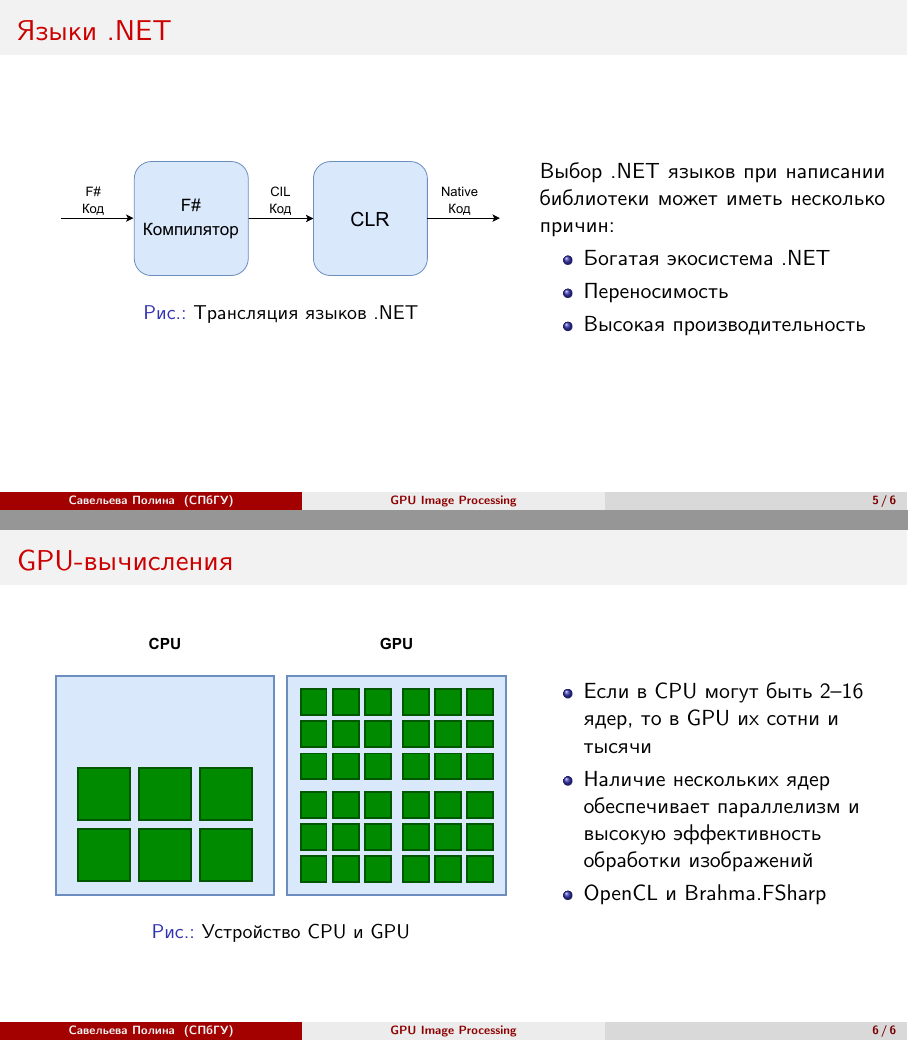
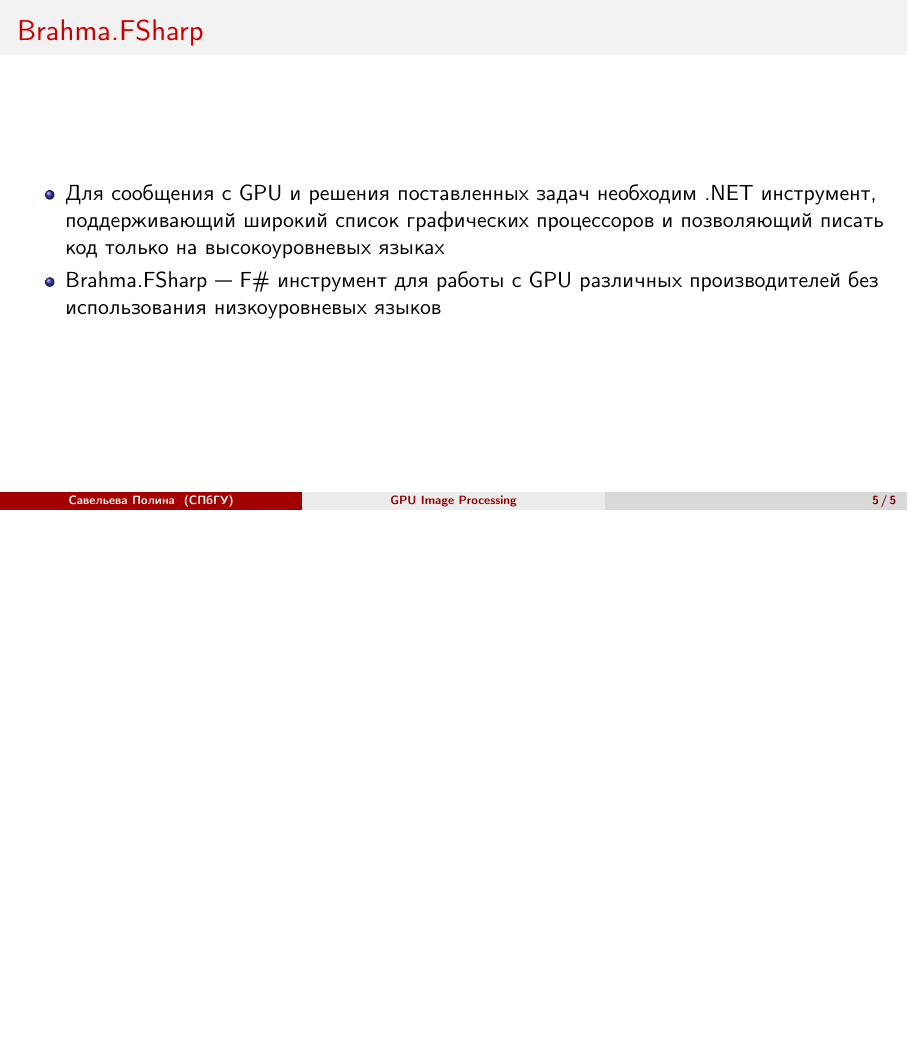
Before and after one commit to PolinaSavelyeva/Articles, LaTeX slides (2023/GPU_image_processing_presentation/GPU_Image_Processing_Polina_Savelyeva.tex): pages 5 and 6 of 6 before the commit and page 5 of 5 after it, the two joined at a grey line, the shorter picture padded with empty space. Compiled offline with XeLaTeX.

Commit message:
Update .tex

```diff
--- a/2023/GPU_image_processing_presentation/GPU_Image_Processing_Polina_Savelyeva.tex
+++ b/2023/GPU_image_processing_presentation/GPU_Image_Processing_Polina_Savelyeva.tex
@@ -99,43 +92,13 @@
 \end{frame}
 
 %Идеально, если есть по одному слайду на каждую поставленную задачу
-\begin{frame}
-  \frametitle{Языки .NET}
-  \begin{minipage}[m]{0.6\linewidth}
-        \begin{figure}
-            \centering
-            \includegraphics[width=8.0cm]{pictures/CIL.pdf}
-            \caption{Трансляция языков .NET}
-            \label{fig:cil}
-        \end{figure}
-    \end{minipage}\hfill
-    \begin{minipage}[m]{0.4\linewidth}
-        Выбор .NET языков при написании библиотеки может иметь несколько причин:
-    \begin{itemize}
-        \item Богатая экосистема .NET
-        \item Переносимость
-        \item Высокая производительность
-    \end{itemize}
-    \end{minipage}
-\end{frame}
 
 \begin{frame}
-  \frametitle{GPU-вычисления}
-  \begin{minipage}[m]{0.6\linewidth}
-        \begin{figure}
-            \centering
-            \includegraphics[width=8.0cm]{pictures/GPU_vs_CPU.pdf}
-            \caption{Устройство CPU и GPU}
-            \label{fig:cpuvsgpu}
-        \end{figure}
-    \end{minipage}\hfill
-    \begin{minipage}[m]{0.4\linewidth}
-        \begin{itemize}
-            \item Если в CPU могут быть 2--16 ядер, то в GPU их сотни и тысячи
-            \item Наличие нескольких ядер обеспечивает параллелизм и высокую эффективность обработки изображений
-            \item OpenCL и Brahma.FSharp
-        \end{itemize}
-    \end{minipage}
+  \frametitle{Brahma.FSharp}
+    \begin{itemize}
+        \item Для сообщения с GPU и решения поставленных задач  необходим .NET инструмент, поддерживающий широкий список графических процессоров и позволяющий писать код только на высокоуровневых языках
+        \item  Brahma.FSharp --- F\#~инструмент для работы с GPU различных производителей без использования низкоуровневых языков
+    \end{itemize}
 \end{frame}
 
 \end{document}
```
Also changed, not shown: 2023/GPU_image_processing_presentation/GPU_Image_Processing_Polina_Savelyeva.tex (39 more changed lines).
